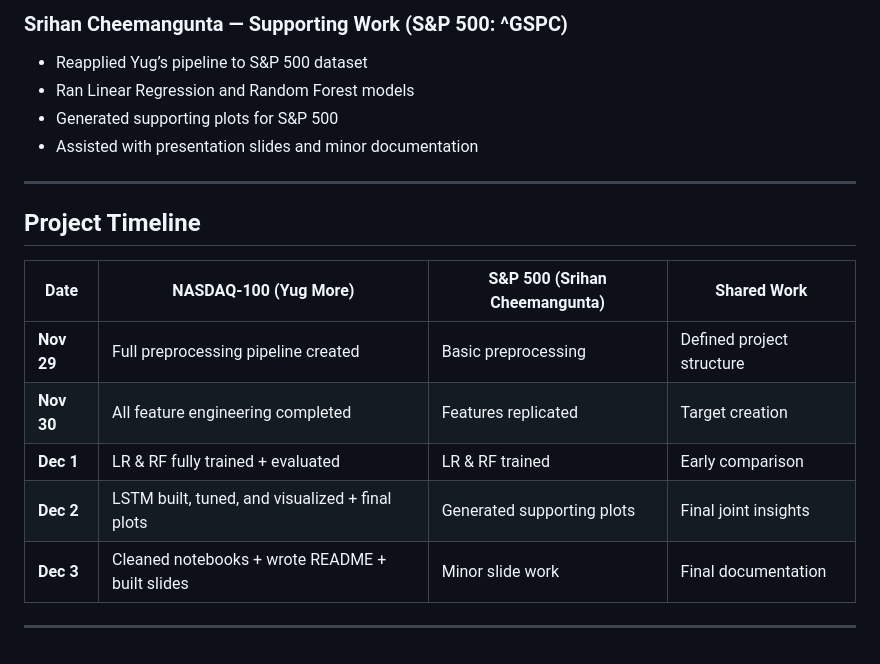
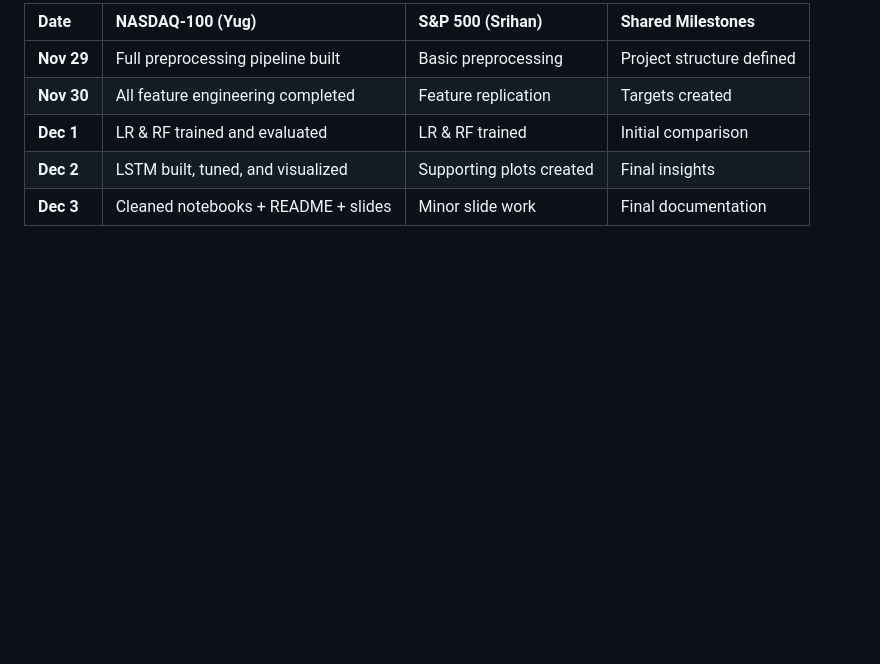
Before and after one commit to Yug-More/Stock-Market-CS171, a Markdown page: README.md, the part around the change printed below. Rendered like a GitHub page; blank space fills up the shorter version.

```diff
--- a/README.md
+++ b/README.md
@@ -93,19 +103,7 @@ We trained the following:
-### **Srihan Cheemangunta — Supporting Work (S&P 500: ^GSPC)**
-* Reapplied Yug’s pipeline to S&P 500 dataset
-* Ran Linear Regression and Random Forest models
-* Generated supporting plots for S&P 500
-* Assisted with presentation slides and minor documentation
-
----
-
-## Project Timeline
-
-| Date | NASDAQ-100 (Yug More) | S&P 500 (Srihan Cheemangunta) | Shared Work |
-|------|------------------------|-------------------------------|-------------|
-| **Nov 29** | Full preprocessing pipeline created | Basic preprocessing | Defined project structure |
-| **Nov 30** | All feature engineering completed | Features replicated | Target creation |
-| **Dec 1** | LR & RF fully trained + evaluated | LR & RF trained | Early comparison |
-| **Dec 2** | LSTM built, tuned, and visualized + final plots | Generated supporting plots | Final joint insights |
-| **Dec 3** | Cleaned notebooks + wrote README + built slides | Minor slide work | Final documentation |
-
----
+| Date | NASDAQ-100 (Yug) | S&P 500 (Srihan) | Shared Milestones |
+| :--- | :--- | :--- | :--- |
+| **Nov 29** | Full preprocessing pipeline built | Basic preprocessing | Project structure defined |
+| **Nov 30** | All feature engineering completed | Feature replication | Targets created |
+| **Dec 1** | LR & RF trained and evaluated | LR & RF trained | Initial comparison |
+| **Dec 2** | LSTM built, tuned, and visualized | Supporting plots created | Final insights |
+| **Dec 3** | Cleaned notebooks + README + slides | Minor slide work | Final documentation |
```
Also changed, not shown: other parts of README.md (+76 -66 lines).
